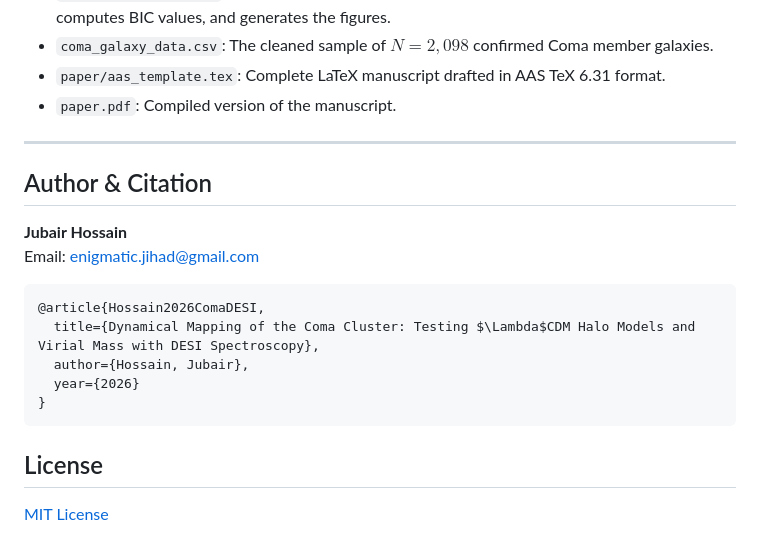
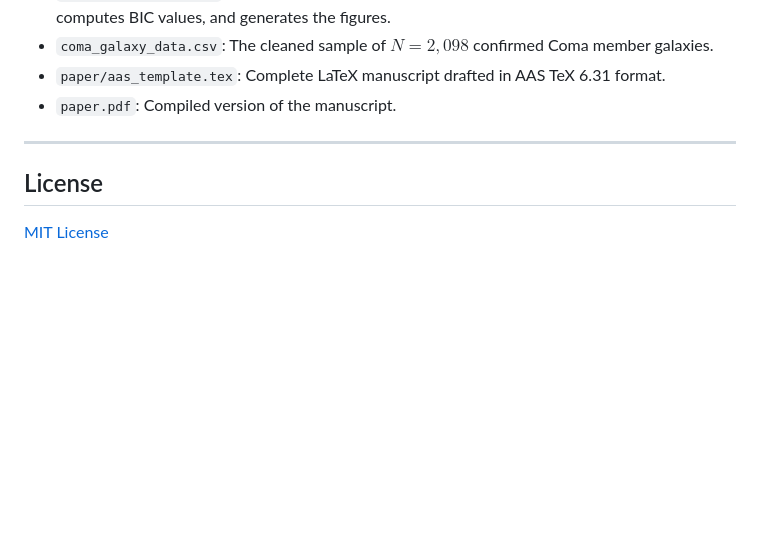
Before and after one commit to zedxot/coma-cluster-dark-matter-profile, a Markdown page: README.md, the part around the change. GitHub-like rendering; blank space fills up the shorter version.

````diff
--- a/README.md
+++ b/README.md
@@ -74,18 +74,5 @@ The consistency across optical kinematics, ICM X-ray gas, and weak lensing reinf
 
 ---
 
-## Author & Citation
-
-**Jubair Hossain**
-Email: [enigmatic.jihad@gmail.com](mailto:enigmatic.jihad@gmail.com)
-
-```bibtex
-@article{Hossain2026ComaDESI,
-  title={Dynamical Mapping of the Coma Cluster: Testing $\Lambda$CDM Halo Models and Virial Mass with DESI Spectroscopy},
-  author={Hossain, Jubair},
-  year={2026}
-}
-```
-
 ## License
 [MIT License](LICENSE)
````
